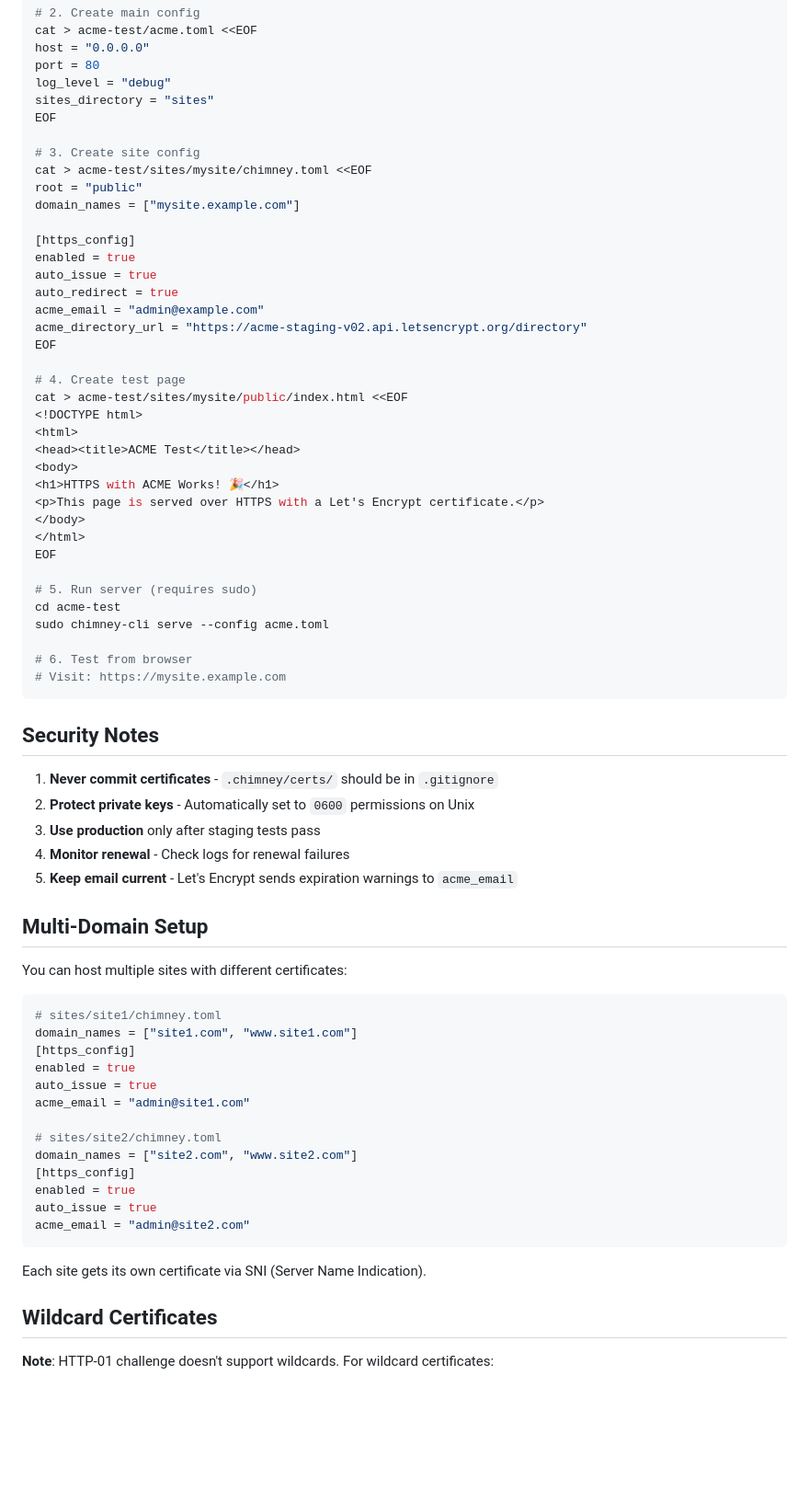
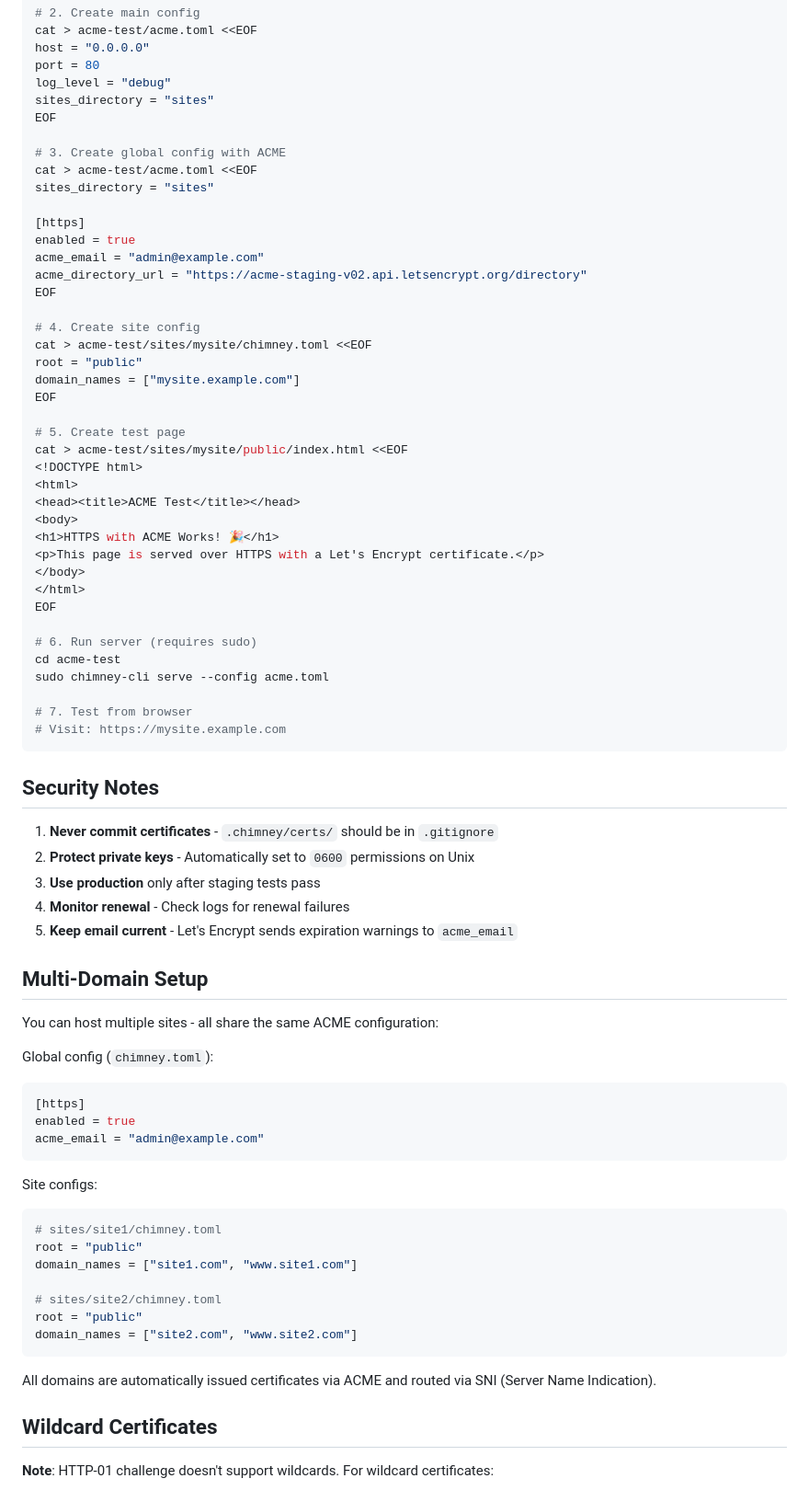
Before and after one commit to aosasona/chimney, a Markdown page: test-https/ACME-TESTING.md, the part around one of its changes. Shown at 92% size. Drawn GitHub-style; blank space fills up the shorter version.

````diff
--- a/test-https/ACME-TESTING.md
+++ b/test-https/ACME-TESTING.md
@@ -218,20 +215,23 @@ log_level = "debug"
 sites_directory = "sites"
 EOF
 
-# 3. Create site config
-cat > acme-test/sites/mysite/chimney.toml <<EOF
-root = "public"
-domain_names = ["mysite.example.com"]
+# 3. Create global config with ACME
+cat > acme-test/acme.toml <<EOF
+sites_directory = "sites"
 
-[https_config]
+[https]
 enabled = true
-auto_issue = true
-auto_redirect = true
 acme_email = "admin@example.com"
 acme_directory_url = "https://acme-staging-v02.api.letsencrypt.org/directory"
 EOF
 
-# 4. Create test page
+# 4. Create site config
+cat > acme-test/sites/mysite/chimney.toml <<EOF
+root = "public"
+domain_names = ["mysite.example.com"]
+EOF
+
+# 5. Create test page
 cat > acme-test/sites/mysite/public/index.html <<EOF
 <!DOCTYPE html>
 <html>
@@ -243,11 +243,11 @@ cat > acme-test/sites/mysite/public/index.html <<EOF
 </html>
 EOF
 
-# 5. Run server (requires sudo)
+# 6. Run server (requires sudo)
 cd acme-test
 sudo chimney-cli serve --config acme.toml
 
-# 6. Test from browser
+# 7. Test from browser
 # Visit: https://mysite.example.com
 ```
 
@@ -261,25 +261,27 @@ sudo chimney-cli serve --config acme.toml
 
 ## Multi-Domain Setup
 
-You can host multiple sites with different certificates:
+You can host multiple sites - all share the same ACME configuration:
 
+Global config (`chimney.toml`):
+```toml
+[https]
+enabled = true
+acme_email = "admin@example.com"
+```
+
+Site configs:
 ```toml
 # sites/site1/chimney.toml
+root = "public"
 domain_names = ["site1.com", "www.site1.com"]
-[https_config]
-enabled = true
-auto_issue = true
-acme_email = "admin@site1.com"
 
 # sites/site2/chimney.toml
+root = "public"
 domain_names = ["site2.com", "www.site2.com"]
-[https_config]
-enabled = true
-auto_issue = true
-acme_email = "admin@site2.com"
 ```
 
-Each site gets its own certificate via SNI (Server Name Indication).
+All domains are automatically issued certificates via ACME and routed via SNI (Server Name Indication).
 
 ## Wildcard Certificates
 
````
Also changed, not shown: other parts of test-https/ACME-TESTING.md (+14 -17 lines), README.md (+7 -12 lines), test-https/README.md (+5 -7 lines).
